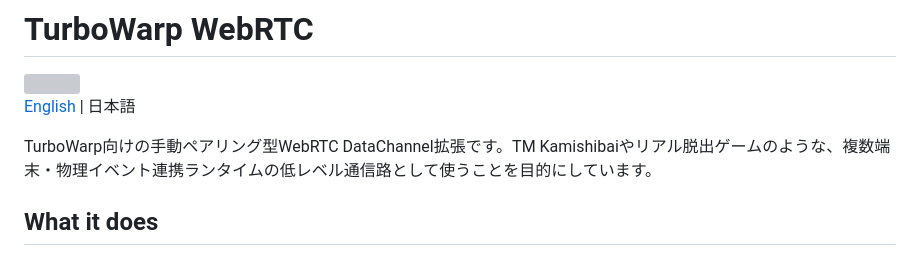
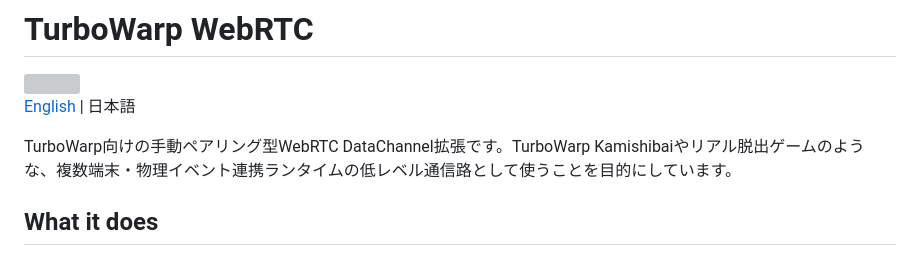
Before and after one commit to kubohiroya/turbowarp-webrtc, a Markdown page: README.ja.md, the part around the change. Drawn GitHub-style; grey boxes are pictures that could not be loaded.

Commit message:
docs(readme): rename TM Kamishibai to TurboWarp Kamishibai (#35)
英語版・日本語版READMEに残っていた旧名をTurboWarp Kamishibaiへ修正。

```diff
--- a/README.ja.md
+++ b/README.ja.md
@@ -4,7 +4,7 @@
 
 [English](README.md) | 日本語
 
-TurboWarp向けの手動ペアリング型WebRTC DataChannel拡張です。TM Kamishibaiやリアル脱出ゲームのような、複数端末・物理イベント連携ランタイムの低レベル通信路として使うことを目的にしています。
+TurboWarp向けの手動ペアリング型WebRTC DataChannel拡張です。TurboWarp Kamishibaiやリアル脱出ゲームのような、複数端末・物理イベント連携ランタイムの低レベル通信路として使うことを目的にしています。
 
 ## What it does
 
```
Also changed, not shown: README.md (+1 -1 lines).
